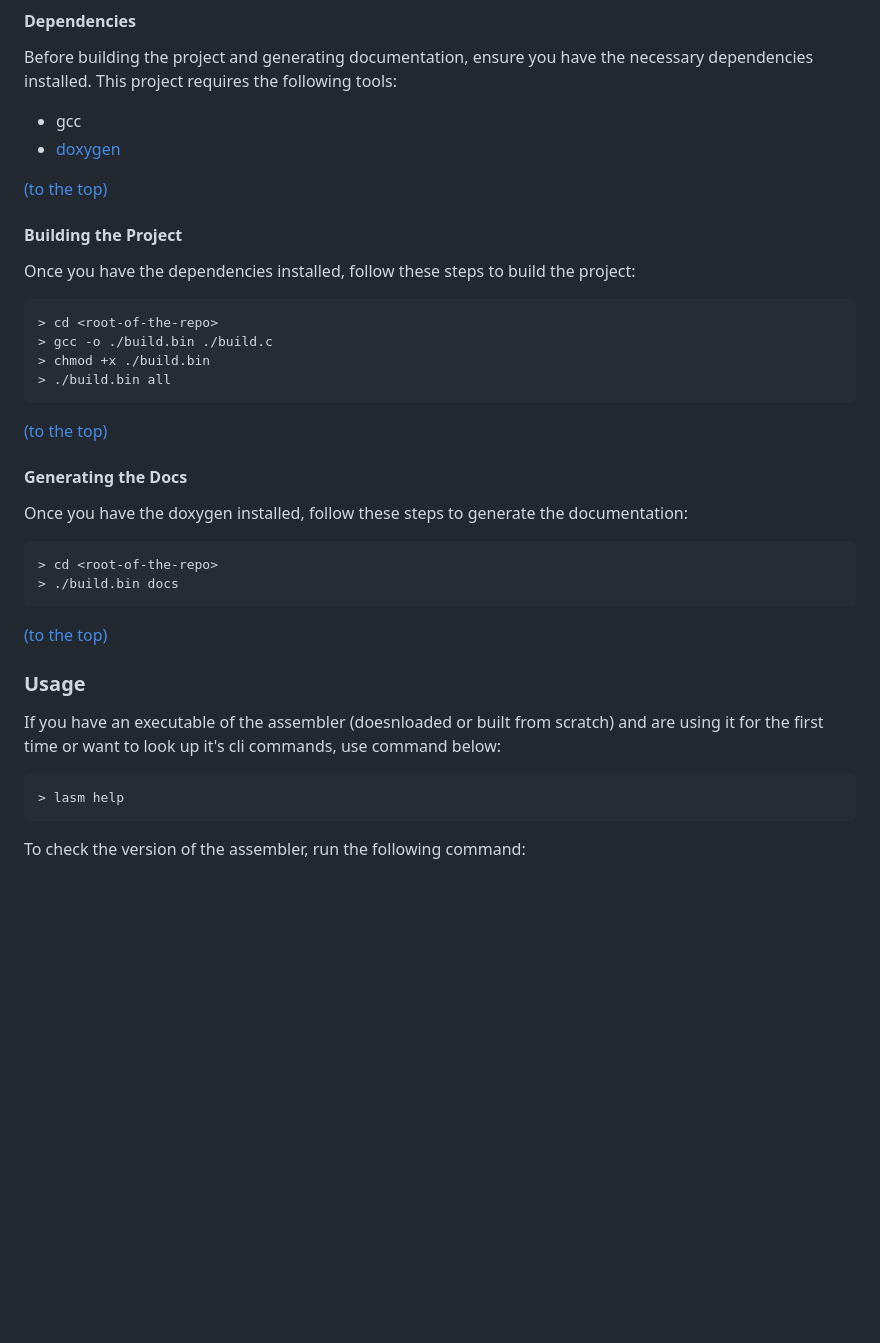
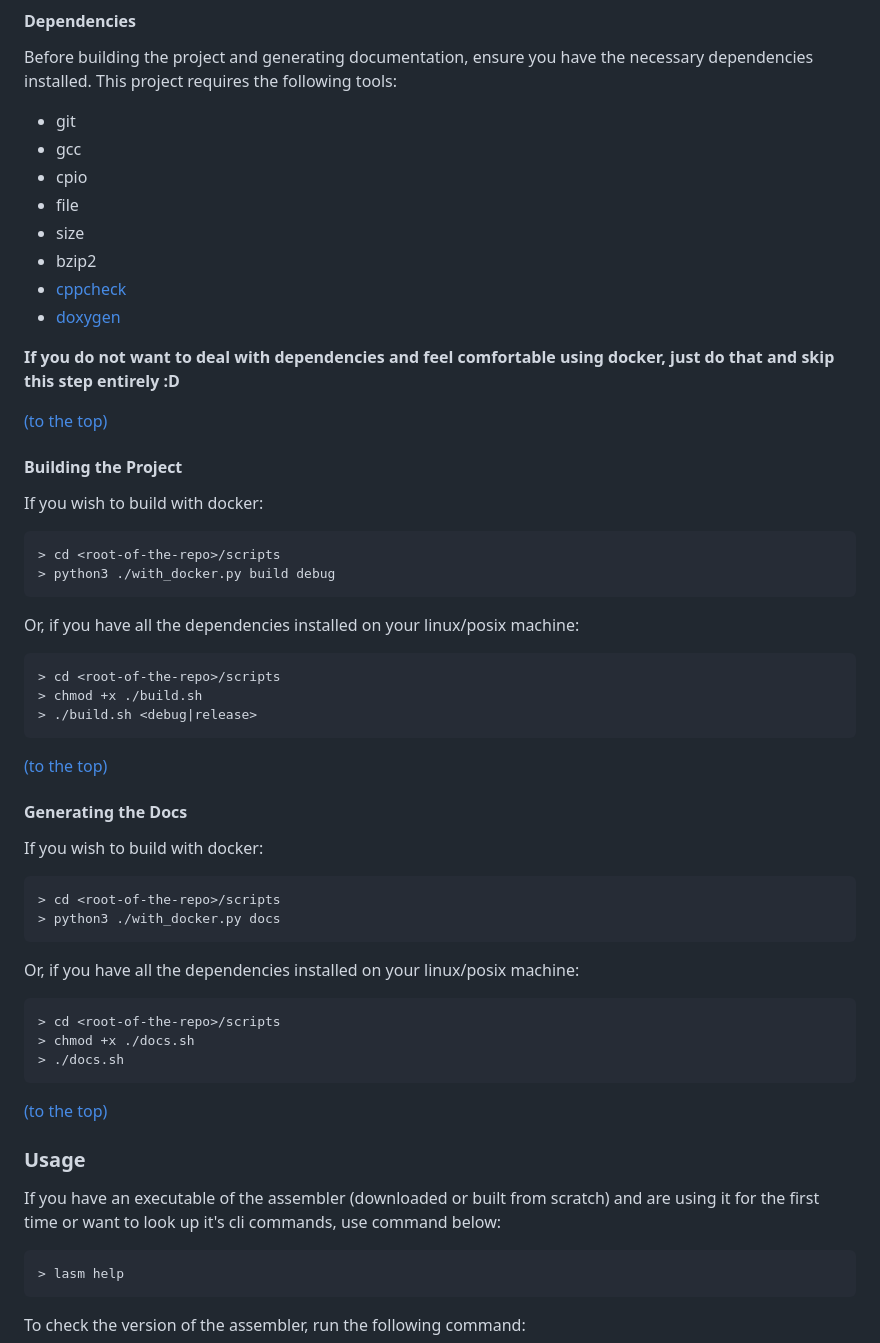
Before and after one commit to joba14/lasm, a Markdown page: readme.md, the part around the change. Drawn GitHub-style; blank space fills up the shorter version.

````diff
--- a/readme.md
+++ b/readme.md
@@ -210,34 +210,52 @@ To clone the project repository, use the following command:
 
 #### Dependencies
 Before building the project and generating documentation, ensure you have the necessary dependencies installed. This project requires the following tools:
+- git
 - gcc
+- cpio
+- file
+- size
+- bzip2
+- [cppcheck](https://github.com/danmar/cppcheck)
 - [doxygen](https://doxygen.nl/)
+
+**If you do not want to deal with dependencies and feel comfortable using docker, just do that and skip this step entirely :D**
 
 [(to the top)](#lasm)
 
 #### Building the Project
-Once you have the dependencies installed, follow these steps to build the project:
+If you wish to build with docker:
 ```sh
-> cd <root-of-the-repo>
-> gcc -o ./build.bin ./build.c
-> chmod +x ./build.bin
-> ./build.bin all
+> cd <root-of-the-repo>/scripts
+> python3 ./with_docker.py build debug
+```
+Or, if you have all the dependencies installed on your linux/posix machine:
+```sh
+> cd <root-of-the-repo>/scripts
+> chmod +x ./build.sh
+> ./build.sh <debug|release>
 ```
 
 [(to the top)](#lasm)
 
 #### Generating the Docs
-Once you have the doxygen installed, follow these steps to generate the documentation:
+If you wish to build with docker:
 ```sh
-> cd <root-of-the-repo>
-> ./build.bin docs
+> cd <root-of-the-repo>/scripts
+> python3 ./with_docker.py docs
+```
+Or, if you have all the dependencies installed on your linux/posix machine:
+```sh
+> cd <root-of-the-repo>/scripts
+> chmod +x ./docs.sh
+> ./docs.sh
 ```
 
 [(to the top)](#lasm)
 
 
 ### Usage
-If you have an executable of the assembler (doesnloaded or built from scratch) and are using it for the first time or want to look up it's cli commands, use command below:
+If you have an executable of the assembler (downloaded or built from scratch) and are using it for the first time or want to look up it's cli commands, use command below:
 ```sh
 > lasm help
 ```
````
